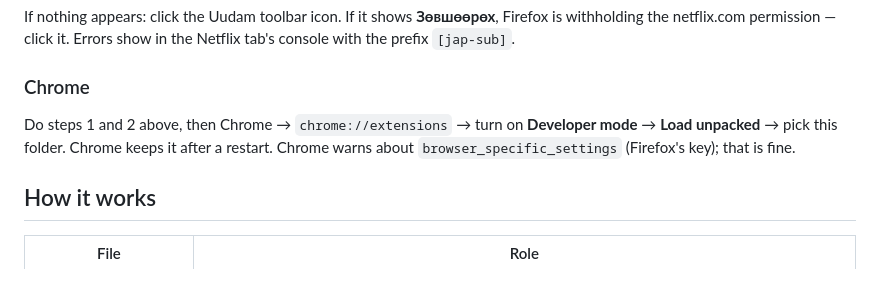
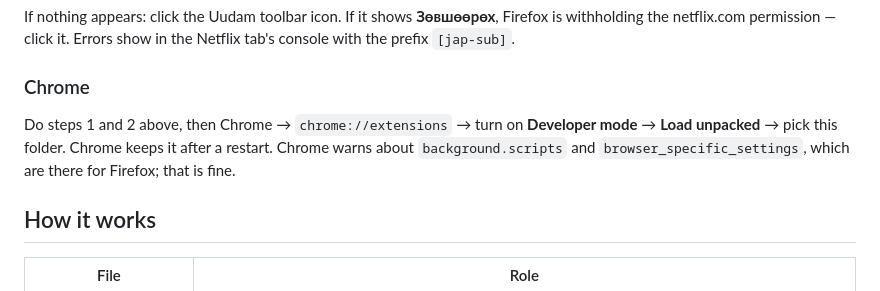
Before and after one commit to lobster2k25/uudam, a Markdown page: README.md, the part around the change. GitHub-like rendering.

Commit message:
README: Chrome's background.scripts warning is expected
Co-Authored-By: Claude Opus 5.5 (1M context) <noreply@anthropic.com>

```diff
--- a/README.md
+++ b/README.md
@@ -20,8 +20,8 @@ netflix.com permission — click it. Errors show in the Netflix tab's console wi
 ### Chrome
 
 Do steps 1 and 2 above, then Chrome → `chrome://extensions` → turn on **Developer mode** → **Load unpacked** →
-pick this folder. Chrome keeps it after a restart. Chrome warns about `browser_specific_settings` (Firefox's
-key); that is fine.
+pick this folder. Chrome keeps it after a restart. Chrome warns about `background.scripts` and
+`browser_specific_settings`, which are there for Firefox; that is fine.
 
 ## How it works
 
```
